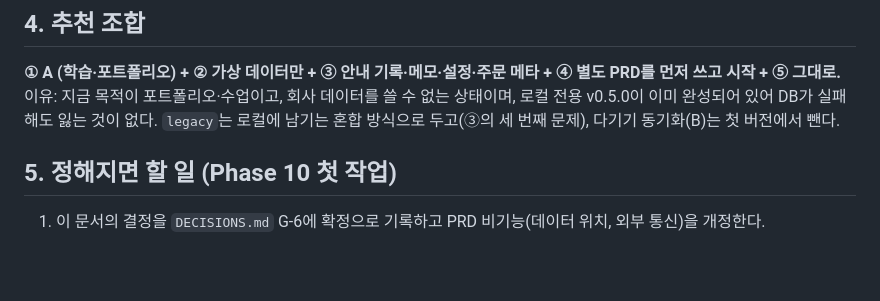
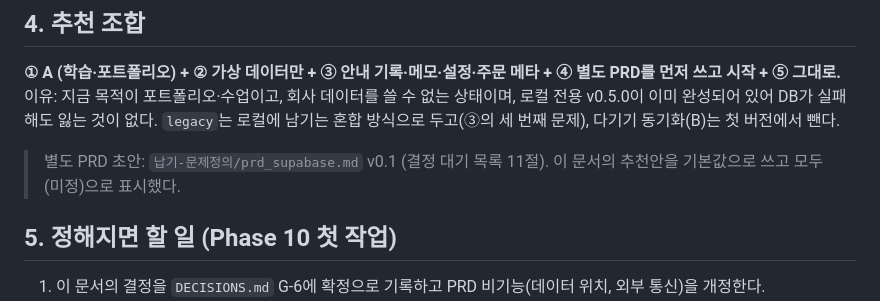
Before and after one commit to 2rodmlquf-bit/nabgi-alimi, a Markdown page: docs/G6_DECISION.md, the part around the change. GitHub-like rendering; blank space fills up the shorter version.

Commit message:
docs: G-6 문서에 별도 Supabase PRD 초안 연결
Co-Authored-By: Claude Sonnet 5.5 <noreply@anthropic.com>

```diff
--- a/docs/G6_DECISION.md
+++ b/docs/G6_DECISION.md
@@ -59,6 +59,8 @@ Phase 10을 시작하기 전에 **사용자가 정할 것**을 정리한 문서
 **① A (학습·포트폴리오) + ② 가상 데이터만 + ③ 안내 기록·메모·설정·주문 메타 + ④ 별도 PRD를 먼저 쓰고 시작 + ⑤ 그대로.**
 이유: 지금 목적이 포트폴리오·수업이고, 회사 데이터를 쓸 수 없는 상태이며, 로컬 전용 v0.5.0이 이미 완성되어 있어 DB가 실패해도 잃는 것이 없다. `legacy`는 로컬에 남기는 혼합 방식으로 두고(③의 세 번째 문제), 다기기 동기화(B)는 첫 버전에서 뺀다.
 
+> 별도 PRD 초안: `납기-문제정의/prd_supabase.md` v0.1 (결정 대기 목록 11절). 이 문서의 추천안을 기본값으로 쓰고 모두 (미정)으로 표시했다.
+
 ## 5. 정해지면 할 일 (Phase 10 첫 작업)
 
 1. 이 문서의 결정을 `DECISIONS.md` G-6에 확정으로 기록하고 PRD 비기능(데이터 위치, 외부 통신)을 개정한다.
```
Also changed, not shown: docs/DECISIONS.md (+1 -1 lines).
